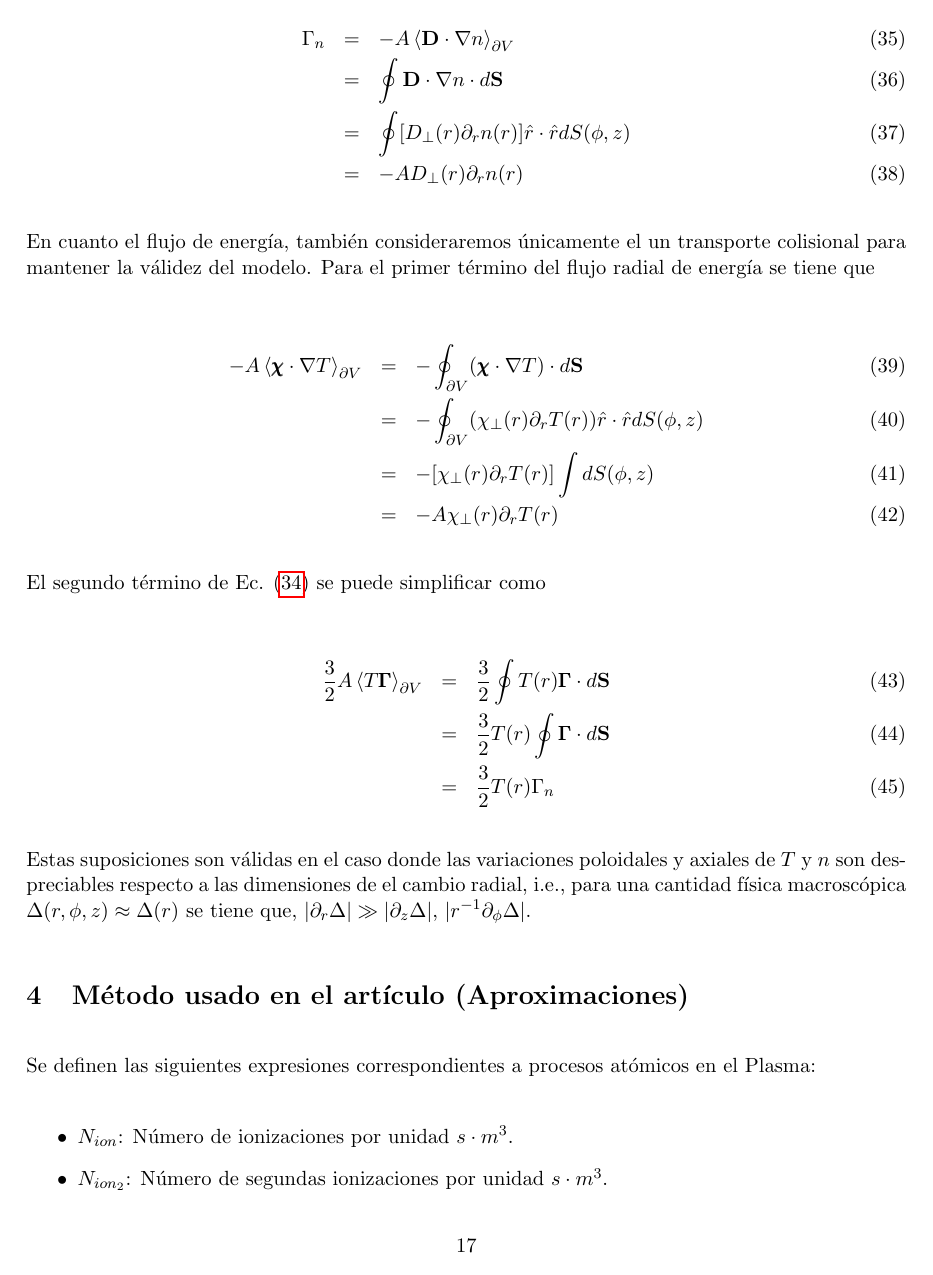
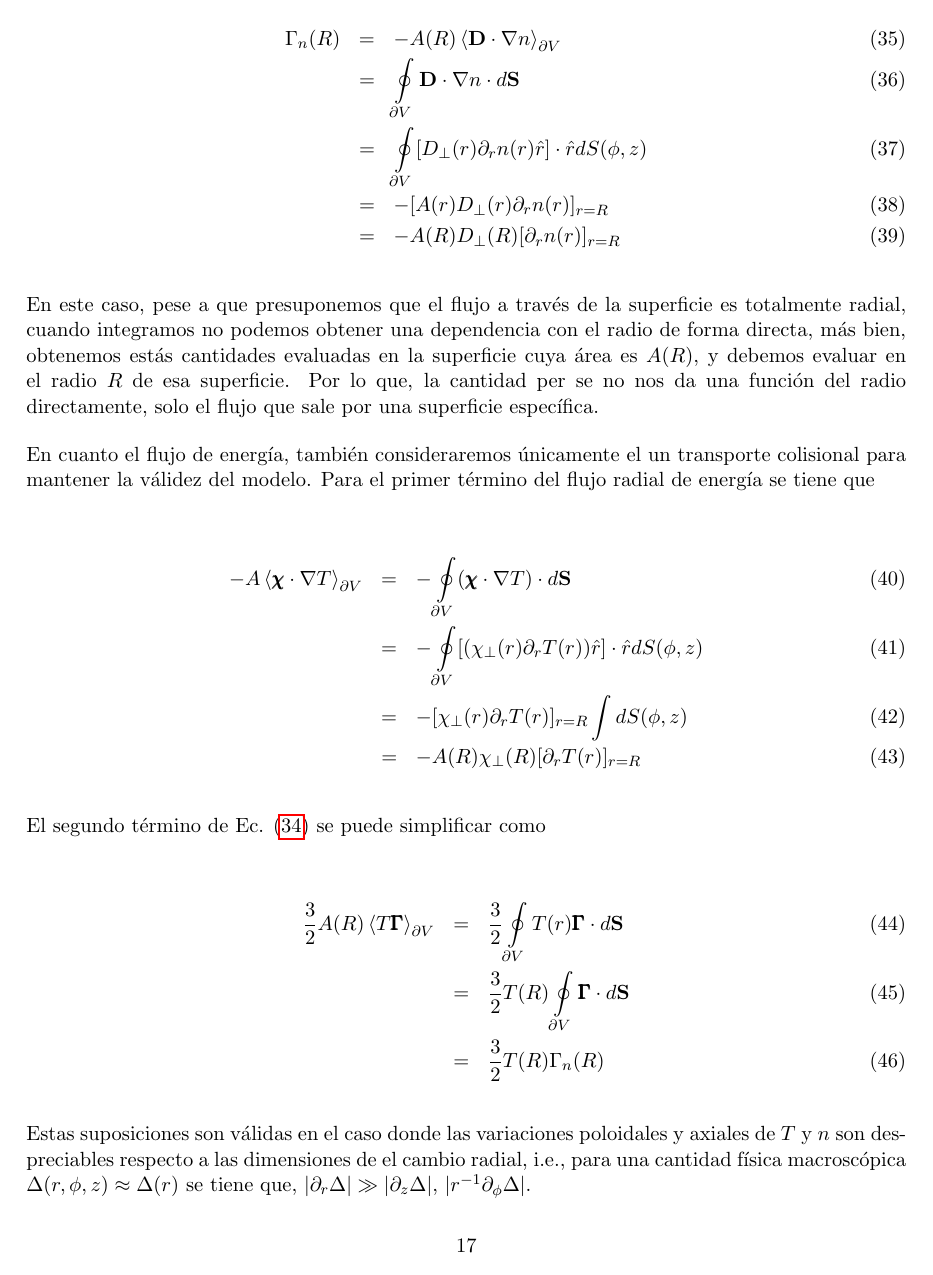
Before and after one commit to Aaron299792/Balance-Global-de-Potencia, a LaTeX document (nTderiv/main.tex, which reads nTderiv/radialTreatment/radialTreatment.tex): page 17 of 24. Compiled offline with pdfLaTeX.

Commit message:
Se arregla sección 3.5 en la parte de la evaluación

```diff
--- a/nTderiv/radialTreatment/radialTreatment.tex
+++ b/nTderiv/radialTreatment/radialTreatment.tex
@@ -4,27 +4,31 @@ Partiendo de la Ecs. \eqref{eq:supavg}, \eqref{eq:partflux} y \eqref{eq:energyfl
 
 \begin{eqnarray}
-  \Gamma_n &=& -A\left<\textbf{D}\cdot\nabla n\right>_{\partial V} \\
-           &=& \oint \textbf{D}\cdot\nabla n\cdot d\textbf{S}\\
-           &=& \oint [D_\perp(r)\partial_r n(r)]\hat{r}\cdot\hat{r}dS(\phi,z) \\
-           &=& -AD_\perp(r)\partial_r n(r)
+  \Gamma_n(R) &=& -A(R)\left<\textbf{D}\cdot\nabla n\right>_{\partial V} \\
+           &=& \oint\limits_{\partial V} \textbf{D}\cdot\nabla n\cdot d\textbf{S}\\
+           &=& \oint\limits_{\partial V} [D_\perp(r)\partial_r n(r)\hat{r}]\cdot\hat{r}dS(\phi,z) \\
+           &=& -[A(r)D_\perp(r)\partial_r n(r)]_{r=R}\\
+           &=& -A(R)D_\perp(R)[\partial_r n(r)]_{r=R}
 \end{eqnarray}
 
+En este caso, pese a que presuponemos que el flujo a trav\'es de la superficie es totalmente radial, cuando integramos no podemos obtener una dependencia con el radio de forma directa, m\'as bien, obtenemos est\'as cantidades evaluadas en la superficie cuya \'area es $A(R)$, y debemos evaluar en el radio $R$ de esa superficie. Por lo que, la cantidad per se no nos da una funci\'on del radio directamente, solo el flujo que sale por una superficie espec\'ifica.
 
-En cuanto el flujo de energía, también consideraremos únicamente el un transporte colisional para mantener la válidez del modelo. Para el primer término del flujo radial de energía se tiene que
+En cuanto el flujo de energ\'ia, tambi\'en consideraremos \'unicamente el un transporte colisional para mantener la v\'alidez del modelo. Para el primer t\'ermino del flujo radial de energ\'ia se tiene que
 
 \begin{eqnarray}
-  -A\left<\pmb{\chi}\cdot\nabla T\right>_{\partial V} &=& - \oint_{\partial V} (\pmb{\chi}\cdot\nabla T)\cdot d\textbf{S} \\
-           &=& -\oint_{\partial V} (\chi_\perp(r) \partial_r T(r))\hat{r}\cdot\hat{r}dS(\phi,z)\\
-           &=& -[\chi_\perp(r)\partial_rT(r)]\int dS(\phi,z)\\
-           &=& -A\chi_\perp(r)\partial_rT(r)
+  -A\left<\pmb{\chi}\cdot\nabla T\right>_{\partial V} &=& - \oint\limits_{\partial V} (\pmb{\chi}\cdot\nabla T)\cdot d\textbf{S} \\
+                                                      &=& -\oint\limits_{\partial V} [(\chi_\perp(r) \partial_r T(r))\hat{r}]\cdot\hat{r}dS(\phi,z)\\
+                                                      &=& -[\chi_\perp(r)\partial_rT(r)]_{r=R}\int dS(\phi,z)\\
+                                                      &=& -A(R)\chi_\perp(R)[\partial_rT(r)]_{r=R}
 \end{eqnarray}
 
-El segundo término de Ec. \eqref{eq:energyflux} se puede simplificar como
+El segundo t\'ermino de Ec. \eqref{eq:energyflux} se puede simplificar como
 
 \begin{eqnarray}
-  \frac{3}{2}A\left<T\pmb{\Gamma}\right>_{\partial V} &=& \frac{3}{2}\oint T(r)\pmb{\Gamma}\cdot d\textbf{S} \\
-                                                      &=& \frac{3}{2}T(r)\oint \pmb{\Gamma}\cdot d\textbf{S}\\
-                                                      &=& \frac{3}{2}T(r)\Gamma_n
+  \frac{3}{2}A(R)\left<T\pmb{\Gamma}\right>_{\partial V} &=& \frac{3}{2}\oint\limits_{\partial V} T(r)\pmb{\Gamma}\cdot d\textbf{S} \\
+                                                         &=& \frac{3}{2}T(R)\oint\limits_{\partial V} \pmb{\Gamma}\cdot d\textbf{S}\\
+                                                      &=& \frac{3}{2}T(R)\Gamma_n(R)
 \end{eqnarray}
 
-Estas suposiciones son válidas en el caso donde las variaciones poloidales y axiales de $T$ y $n$ son despreciables respecto a las dimensiones de el cambio radial, i.e., para una cantidad física macroscópica $\Delta(r,\phi, z) \approx \Delta(r)$ se tiene que, $|\partial_r \Delta| \gg |\partial_z\Delta|$, $|r^{-1}\partial_\phi\Delta|$.
+Estas suposiciones son v\'alidas en el caso donde las variaciones poloidales y axiales de $T$ y $n$ son despreciables respecto a las dimensiones de el cambio radial, i.e., para una cantidad f\'isica macrosc\'opica $\Delta(r,\phi, z) \approx \Delta(r)$ se tiene que, $|\partial_r \Delta| \gg |\partial_z\Delta|$, $|r^{-1}\partial_\phi\Delta|$.
+
+Fundamentalmente hemos obtenido flujos de energ\'ia a trav\'es de una superficie espec\'ifica; la superficie exterior del plasma. Podemos usar est\'as expresiones para delimitar nuestras condiciones de frontera en el borde, pero no para determinar una dependencia radial en el volumen del plasma.
```
Also changed, not shown: nTderiv/main.pdf, nTderiv/radialTreatment/radialTreatment.tex (4 more changed lines).
